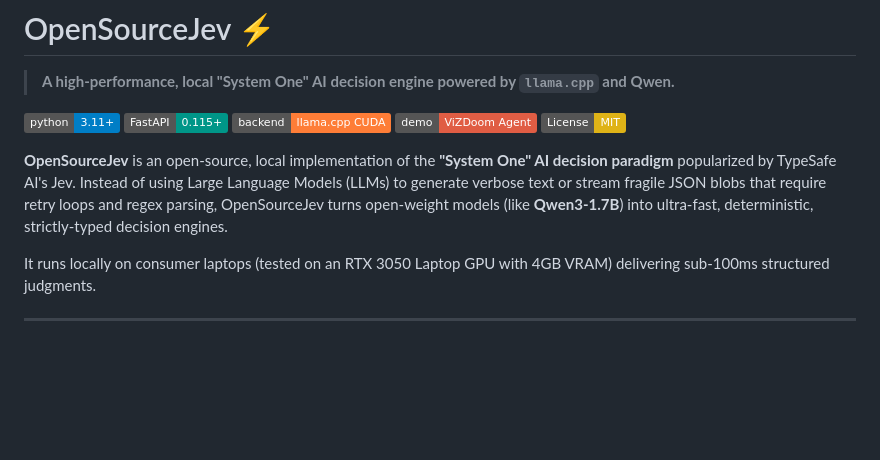
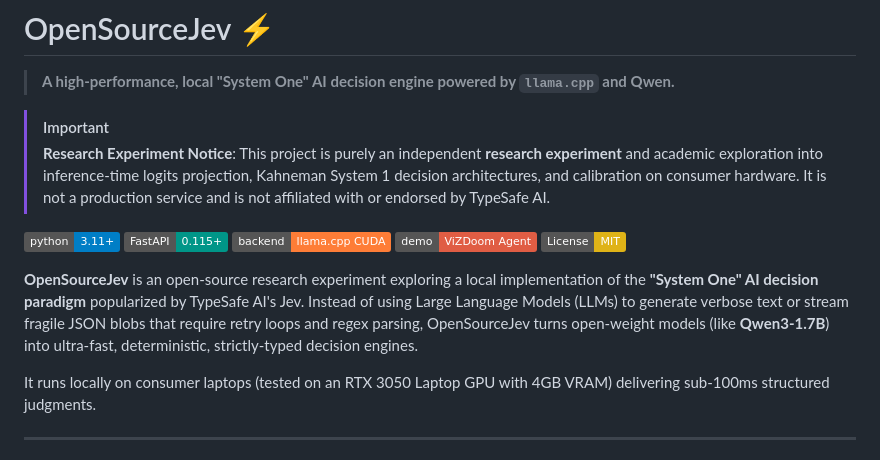
Before and after one commit to sabeel111/OpenSourceJev, a Markdown page: README.md, the part around the change. GitHub-like rendering; badges without logos; blank space fills up the shorter version.

Commit message:
docs: add notice clarifying that project is purely a research experiment

```diff
--- a/README.md
+++ b/README.md
@@ -1,6 +1,9 @@
 # OpenSourceJev ⚡
 
 > **A high-performance, local "System One" AI decision engine powered by `llama.cpp` and Qwen.**
+
+> [!IMPORTANT]
+> **Research Experiment Notice**: This project is purely an independent **research experiment** and academic exploration into inference-time logits projection, Kahneman System 1 decision architectures, and calibration on consumer hardware. It is not a production service and is not affiliated with or endorsed by TypeSafe AI.
 
 [![Python 3.11+](https://img.shields.io/badge/python-3.11+-blue.svg)](https://www.python.org/)
 [![FastAPI](https://img.shields.io/badge/FastAPI-0.115+-009688.svg)](https://fastapi.tiangolo.com/)
@@ -8,7 +11,7 @@
 [![ViZDoom](https://img.shields.io/badge/demo-ViZDoom%20Agent-red.svg)](https://vizdoom.farama.org/)
 [![License: MIT](https://img.shields.io/badge/License-MIT-yellow.svg)](LICENSE)
 
-**OpenSourceJev** is an open-source, local implementation of the **"System One" AI decision paradigm** popularized by TypeSafe AI's Jev. Instead of using Large Language Models (LLMs) to generate verbose text or stream fragile JSON blobs that require retry loops and regex parsing, OpenSourceJev turns open-weight models (like **Qwen3-1.7B**) into ultra-fast, deterministic, strictly-typed decision engines.
+**OpenSourceJev** is an open-source research experiment exploring a local implementation of the **"System One" AI decision paradigm** popularized by TypeSafe AI's Jev. Instead of using Large Language Models (LLMs) to generate verbose text or stream fragile JSON blobs that require retry loops and regex parsing, OpenSourceJev turns open-weight models (like **Qwen3-1.7B**) into ultra-fast, deterministic, strictly-typed decision engines.
 
 It runs locally on consumer laptops (tested on an RTX 3050 Laptop GPU with 4GB VRAM) delivering sub-100ms structured judgments.
 
```
